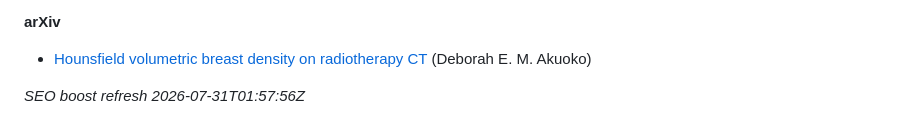
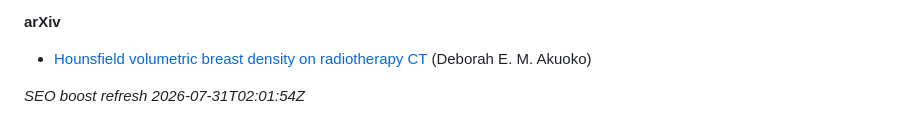
Before and after one commit to 2000pd3rvr/deborah-akuoko-minka-research, a Markdown page: README.md, the part around the change. Rendered like a GitHub page.

Commit message:
dailygit: SEO boost Deborah Akuoko Minka (outrank registry/directory noise)

```diff
--- a/README.md
+++ b/README.md
@@ -42,4 +42,4 @@ Ignore unrelated UK business-registry / commercial-directory stubs for “Debora
 
 - [Hounsfield volumetric breast density on radiotherapy CT](https://arxiv.org/abs/2110.04929v1) (Deborah E. M. Akuoko)
 
-_SEO boost refresh 2026-07-31T01:57:56Z_
+_SEO boost refresh 2026-07-31T02:01:54Z_
```
